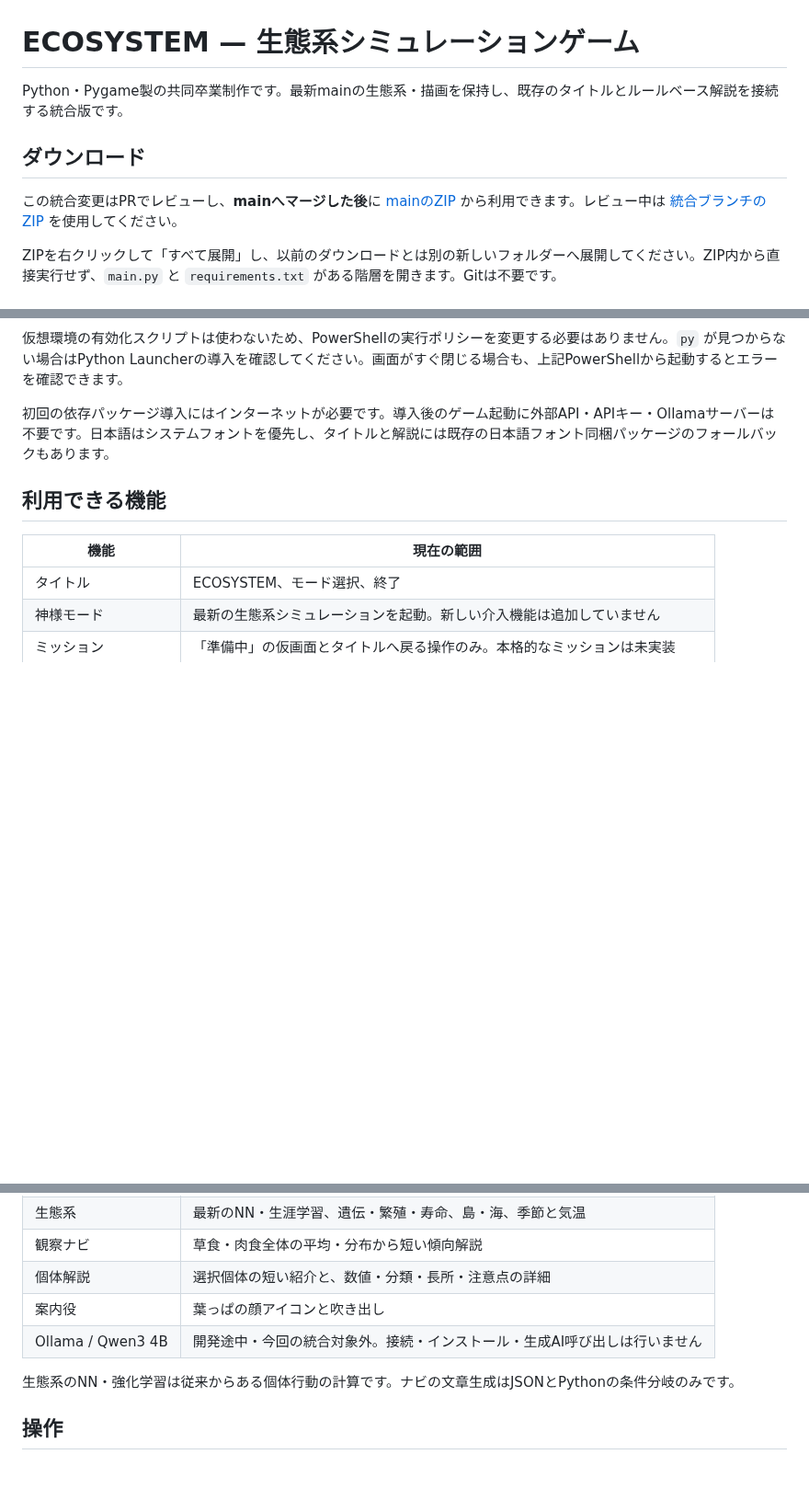
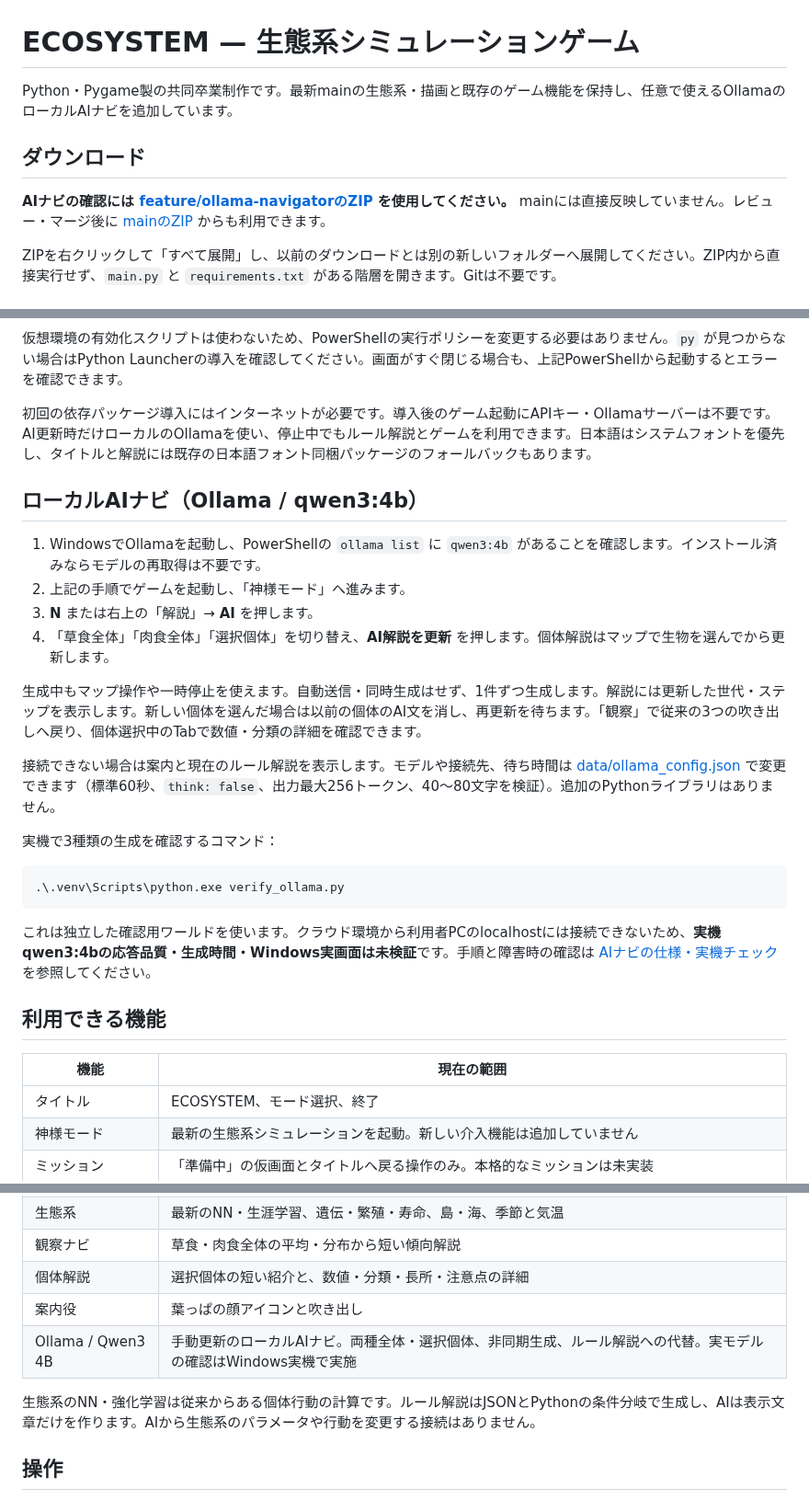
Before and after one commit to g025c1269-ux/sotugyouseisaku-teamv, a Markdown page: README.md, 3 parts joined by grey strips. Shown at 92% size. Drawn GitHub-style; blank space fills up the shorter version.

Commit message:
Add optional asynchronous local Ollama navigator with rule fallback

````diff
--- a/README.md
+++ b/README.md
@@ -1,10 +1,10 @@
 # ECOSYSTEM — 生態系シミュレーションゲーム
 
-Python・Pygame製の共同卒業制作です。最新mainの生態系・描画を保持し、既存のタイトルとルールベース解説を接続する統合版です。
+Python・Pygame製の共同卒業制作です。最新mainの生態系・描画と既存のゲーム機能を保持し、任意で使えるOllamaのローカルAIナビを追加しています。
 
 ## ダウンロード
 
-この統合変更はPRでレビューし、**mainへマージした後**に [mainのZIP](https://github.com/g025c1269-ux/sotugyouseisaku-teamv/archive/refs/heads/main.zip) から利用できます。レビュー中は [統合ブランチのZIP](https://github.com/g025c1269-ux/sotugyouseisaku-teamv/archive/refs/heads/integration/game-features.zip) を使用してください。
+**AIナビの確認には [feature/ollama-navigatorのZIP](https://github.com/g025c1269-ux/sotugyouseisaku-teamv/archive/refs/heads/feature/ollama-navigator.zip) を使用してください。** mainには直接反映していません。レビュー・マージ後に [mainのZIP](https://github.com/g025c1269-ux/sotugyouseisaku-teamv/archive/refs/heads/main.zip) からも利用できます。
 
 ZIPを右クリックして「すべて展開」し、以前のダウンロードとは別の新しいフォルダーへ展開してください。ZIP内から直接実行せず、`main.py` と `requirements.txt` がある階層を開きます。Gitは不要です。
 
@@ -23,7 +23,26 @@ py -3.12 -m venv .venv
 
 仮想環境の有効化スクリプトは使わないため、PowerShellの実行ポリシーを変更する必要はありません。`py` が見つからない場合はPython Launcherの導入を確認してください。画面がすぐ閉じる場合も、上記PowerShellから起動するとエラーを確認できます。
 
-初回の依存パッケージ導入にはインターネットが必要です。導入後のゲーム起動に外部API・APIキー・Ollamaサーバーは不要です。日本語はシステムフォントを優先し、タイトルと解説には既存の日本語フォント同梱パッケージのフォールバックもあります。
+初回の依存パッケージ導入にはインターネットが必要です。導入後のゲーム起動にAPIキー・Ollamaサーバーは不要です。AI更新時だけローカルのOllamaを使い、停止中でもルール解説とゲームを利用できます。日本語はシステムフォントを優先し、タイトルと解説には既存の日本語フォント同梱パッケージのフォールバックもあります。
+
+## ローカルAIナビ（Ollama / qwen3:4b）
+
+1. WindowsでOllamaを起動し、PowerShellの `ollama list` に `qwen3:4b` があることを確認します。インストール済みならモデルの再取得は不要です。
+2. 上記の手順でゲームを起動し、「神様モード」へ進みます。
+3. **N** または右上の「解説」→ **AI** を押します。
+4. 「草食全体」「肉食全体」「選択個体」を切り替え、**AI解説を更新** を押します。個体解説はマップで生物を選んでから更新します。
+
+生成中もマップ操作や一時停止を使えます。自動送信・同時生成はせず、1件ずつ生成します。解説には更新した世代・ステップを表示します。新しい個体を選んだ場合は以前の個体のAI文を消し、再更新を待ちます。「観察」で従来の3つの吹き出しへ戻り、個体選択中のTabで数値・分類の詳細を確認できます。
+
+接続できない場合は案内と現在のルール解説を表示します。モデルや接続先、待ち時間は [data/ollama_config.json](data/ollama_config.json) で変更できます（標準60秒、`think: false`、出力最大256トークン、40〜80文字を検証）。追加のPythonライブラリはありません。
+
+実機で3種類の生成を確認するコマンド：
+
+```powershell
+.\.venv\Scripts\python.exe verify_ollama.py
+```
+
+これは独立した確認用ワールドを使います。クラウド環境から利用者PCのlocalhostには接続できないため、**実機qwen3:4bの応答品質・生成時間・Windows実画面は未検証**です。手順と障害時の確認は [AIナビの仕様・実機チェック](docs/ollama_navigator.md) を参照してください。
 
 ## 利用できる機能
 
@@ -36,9 +55,9 @@ py -3.12 -m venv .venv
 | 観察ナビ | 草食・肉食全体の平均・分布から短い傾向解説 |
 | 個体解説 | 選択個体の短い紹介と、数値・分類・長所・注意点の詳細 |
 | 案内役 | 葉っぱの顔アイコンと吹き出し |
-| Ollama / Qwen3 4B | 開発途中・今回の統合対象外。接続・インストール・生成AI呼び出しは行いません |
+| Ollama / Qwen3 4B | 手動更新のローカルAIナビ。両種全体・選択個体、非同期生成、ルール解説への代替。実モデルの確認はWindows実機で実施 |
 
-生態系のNN・強化学習は従来からある個体行動の計算です。ナビの文章生成はJSONとPythonの条件分岐のみです。
+生態系のNN・強化学習は従来からある個体行動の計算です。ルール解説はJSONとPythonの条件分岐で生成し、AIは表示文章だけを作ります。AIから生態系のパラメータや行動を変更する接続はありません。
 
 ## 操作
 
````
Also changed, not shown: other parts of README.md (+2 -1 lines), docs/navigator.md (+3 -1 lines), docs/ollama_navigator.md (added, +86 -0 lines), screenshots/README.md (+13 -0 lines), screenshots/27_ai_game_pending_mock.png (added), screenshots/28_ai_game_herbivore_mock.png (added), screenshots/29_ai_game_carnivore_mock.png (added), screenshots/30_ai_game_individual_mock.png (added), 12 other files.
